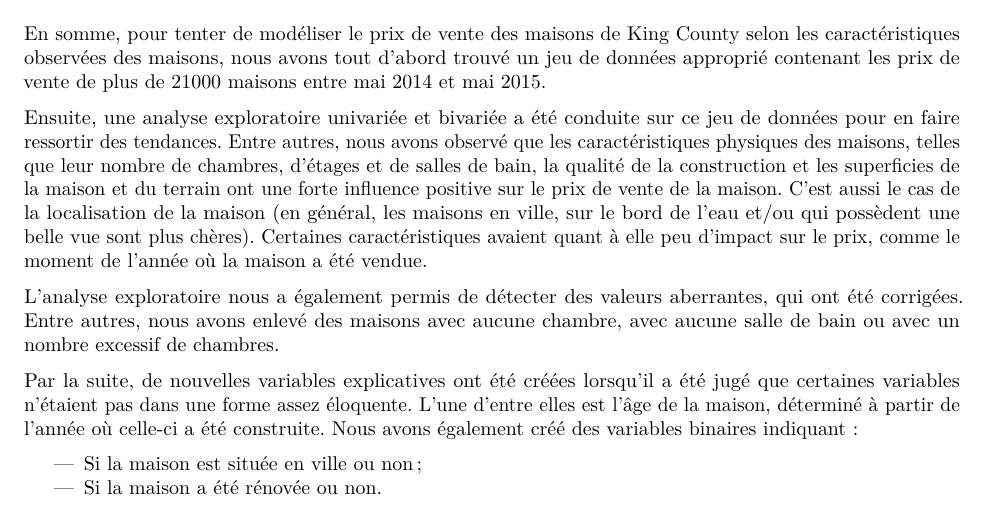
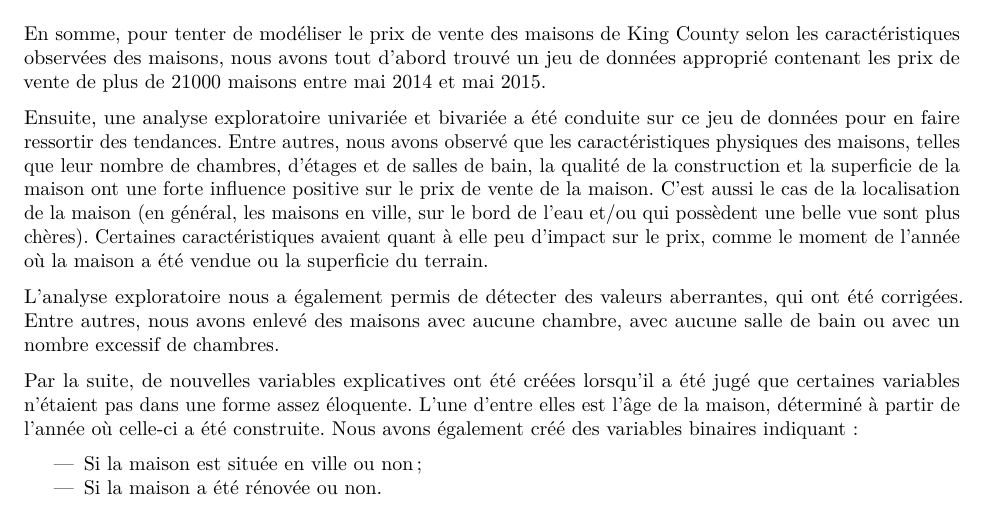
Before and after one commit to SamuelProvencher/TP-Apprentissage, an R Markdown document (Rapport_1.Rmd): part of page 20 of 22, cut so that both start at the same text. Rendered offline with R 4.5, knitr and Pandoc, then LaTeX, with nearby package versions; some code elsewhere in the file could not run offline.

Commit message:
enlever terrain conclu

```diff
--- a/Rapport_1.Rmd
+++ b/Rapport_1.Rmd
@@ -591,7 +591,7 @@ Nous allons illustrer les valeurs de la quatrième composante sur la carte de Ki
 
 En somme, pour tenter de modéliser le prix de vente des maisons de King County selon les caractéristiques observées des maisons, nous avons tout d'abord trouvé un jeu de données approprié contenant les prix de vente de plus de 21000 maisons entre mai 2014 et mai 2015.
 
-Ensuite, une analyse exploratoire univariée et bivariée a été conduite sur ce jeu de données pour en faire ressortir des tendances. Entre autres, nous avons observé que les caractéristiques physiques des maisons, telles que leur nombre de chambres, d'étages et de salles de bain, la qualité de la construction et les superficies de la maison et du terrain ont une forte influence positive sur le prix de vente de la maison. C'est aussi le cas de la localisation de la maison (en général, les maisons en ville, sur le bord de l'eau et/ou qui possèdent une belle vue sont plus chères). Certaines caractéristiques avaient quant à elle peu d'impact sur le prix, comme le moment de l'année où la maison a été vendue.
+Ensuite, une analyse exploratoire univariée et bivariée a été conduite sur ce jeu de données pour en faire ressortir des tendances. Entre autres, nous avons observé que les caractéristiques physiques des maisons, telles que leur nombre de chambres, d'étages et de salles de bain, la qualité de la construction et la superficie de la maison ont une forte influence positive sur le prix de vente de la maison. C'est aussi le cas de la localisation de la maison (en général, les maisons en ville, sur le bord de l'eau et/ou qui possèdent une belle vue sont plus chères). Certaines caractéristiques avaient quant à elle peu d'impact sur le prix, comme le moment de l'année où la maison a été vendue ou la superficie du terrain.
 
 L'analyse exploratoire nous a également permis de détecter des valeurs aberrantes, qui ont été corrigées. Entre autres, nous avons enlevé des maisons avec aucune chambre, avec aucune salle de bain ou avec un nombre excessif de chambres.
 
```
